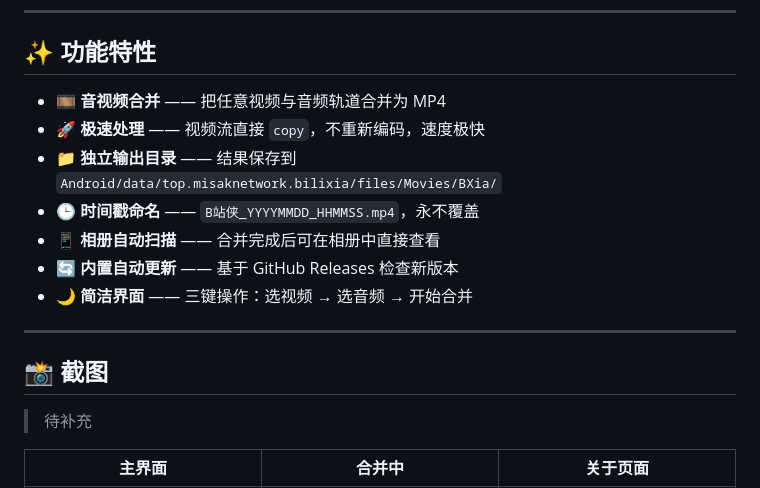
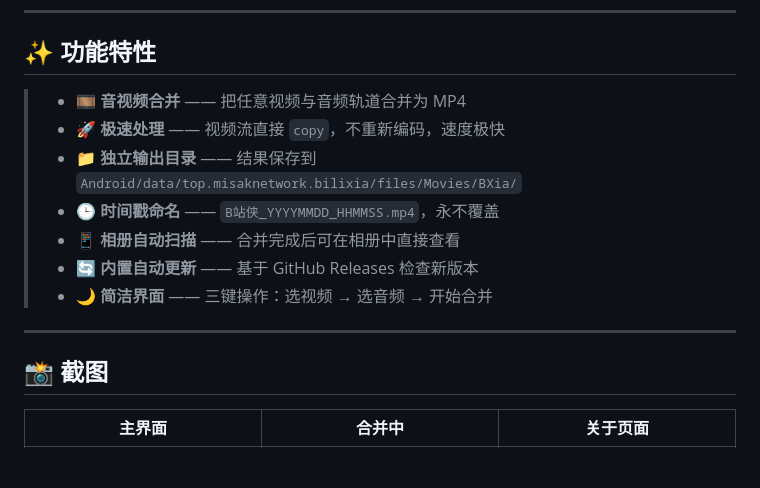
Before and after one commit to MikotoNetwork/BiliXia, a Markdown page: README.md, the part around the change. GitHub-like rendering; blank space fills up the shorter version.

Commit message:
更新README.md

```diff
--- a/README.md
+++ b/README.md
@@ -15,20 +15,17 @@ B站侠是一个轻量的 Android 应用，用于把**独立的视频文件和
 
 ## ✨ 功能特性
 
-- 🎞 **音视频合并** —— 把任意视频与音频轨道合并为 MP4
-- 🚀 **极速处理** —— 视频流直接 `copy`，不重新编码，速度极快
-- 📁 **独立输出目录** —— 结果保存到 `Android/data/top.misaknetwork.bilixia/files/Movies/BXia/`
-- 🕒 **时间戳命名** —— `B站侠_YYYYMMDD_HHMMSS.mp4`，永不覆盖
-- 📱 **相册自动扫描** —— 合并完成后可在相册中直接查看
-- 🔄 **内置自动更新** —— 基于 GitHub Releases 检查新版本
-- 🌙 **简洁界面** —— 三键操作：选视频 → 选音频 → 开始合并
+>- 🎞 **音视频合并** —— 把任意视频与音频轨道合并为 MP4
+>- 🚀 **极速处理** —— 视频流直接 `copy`，不重新编码，速度极快
+>- 📁 **独立输出目录** —— 结果保存到 `Android/data/top.misaknetwork.bilixia/files/Movies/BXia/`
+>- 🕒 **时间戳命名** —— `B站侠_YYYYMMDD_HHMMSS.mp4`，永不覆盖
+>- 📱 **相册自动扫描** —— 合并完成后可在相册中直接查看
+>- 🔄 **内置自动更新** —— 基于 GitHub Releases 检查新版本
+>- 🌙 **简洁界面** —— 三键操作：选视频 → 选音频 → 开始合并
 
 ---
 
 ## 📸 截图
-
-> 待补充
-
 | 主界面 | 合并中 | 关于页面 |
 | :---: | :---: | :---: |
 | ![主界面](docs/screenshots/main.png) | ![合并中](docs/screenshots/merging.png) | ![关于](docs/screenshots/about.png) |
```
